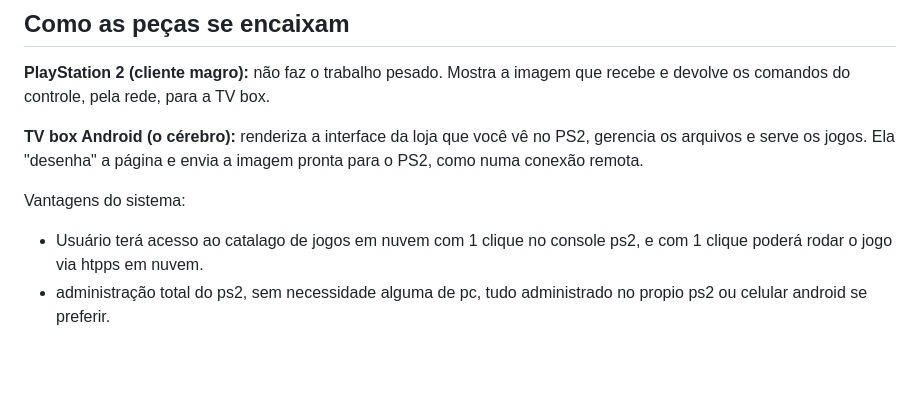
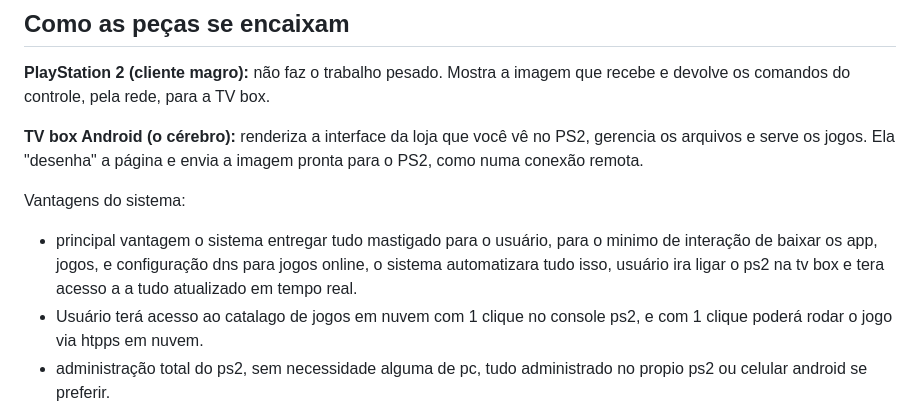
Before and after one commit to RodrigoRosa95/PS2-Henbox, a Markdown page: README.md, the part around the change. Rendered like a GitHub page; blank space fills up the shorter version.

```diff
--- a/README.md
+++ b/README.md
@@ -24,6 +24,7 @@ controle, pela rede, para a TV box.
 jogos. Ela "desenha" a página e envia a imagem pronta para o PS2, como numa conexão remota.
 
 Vantagens do sistema:
+- principal vantagem o sistema entregar tudo mastigado para o usuário, para o minimo de interação de baixar os app, jogos, e configuração dns para jogos online, o sistema automatizara tudo isso, usuário ira ligar o ps2 na tv box e tera acesso a a tudo atualizado em tempo real.
 - Usuário terá acesso ao catalago de jogos em nuvem com 1 clique no console ps2, e com 1 clique poderá rodar o jogo via htpps em nuvem.
 - administração total do ps2, sem necessidade alguma de pc, tudo administrado no propio ps2 ou celular android se preferir.
 - praticidade para jogar ps2 online, usuário liga o ps2, escolhe o jogo, o sistema executa e ja se conecta automaticamente, sem necessidade de configuração chata de dns por jogo.
```
